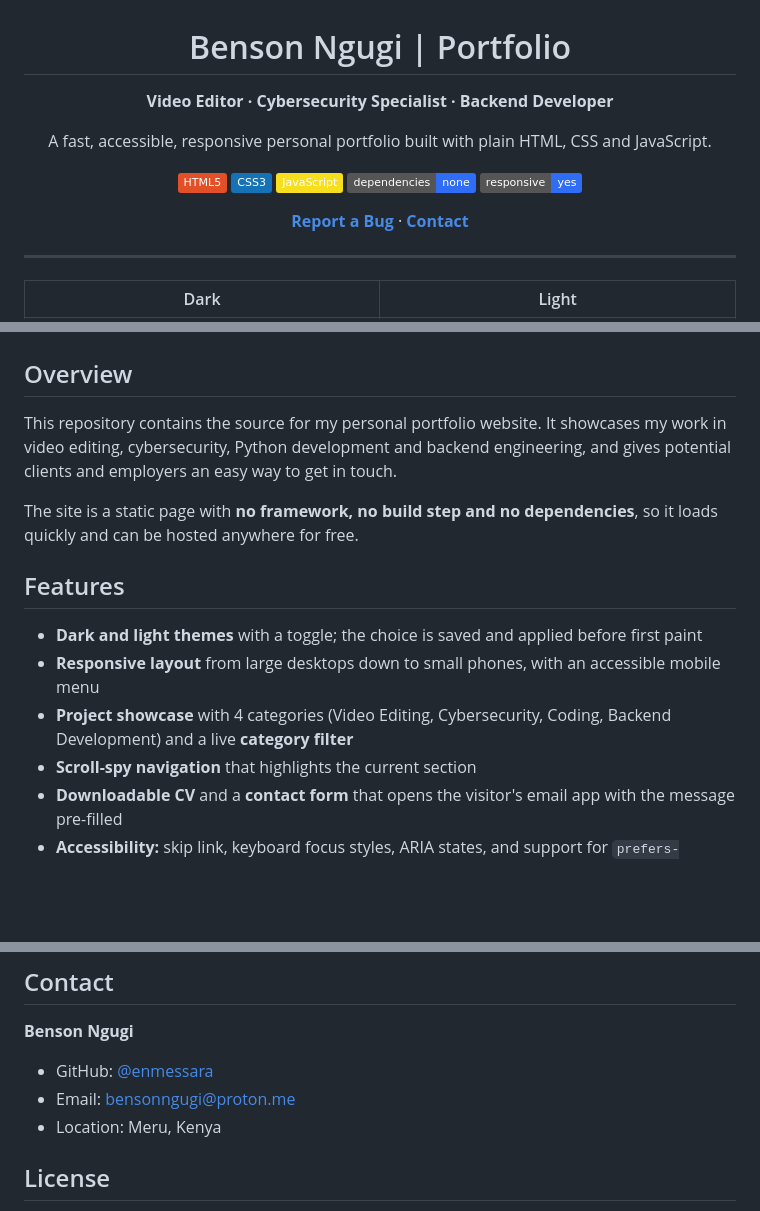
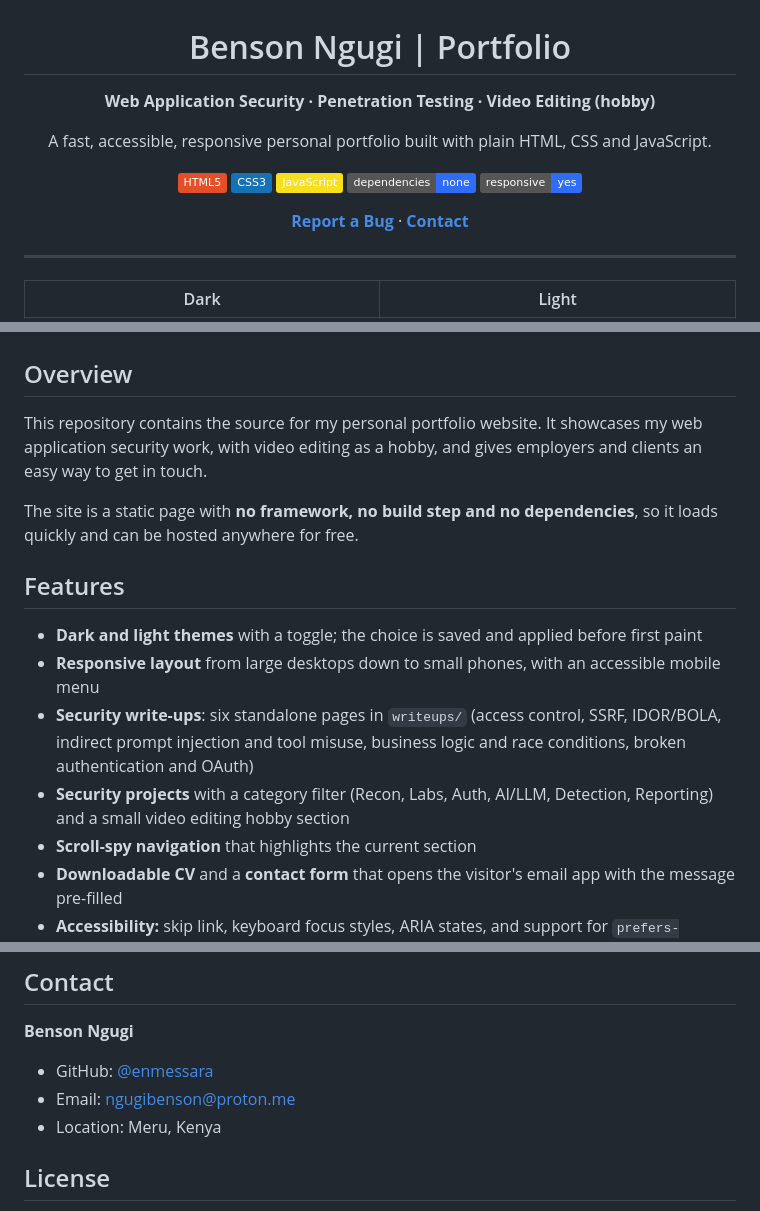
Before and after one commit to jargonsparrow/Portifolio, a Markdown page: README.md, 3 parts joined by grey strips. Drawn GitHub-style; badges without logos; blank space fills up the shorter version.

```diff
--- a/README.md
+++ b/README.md
@@ -2,7 +2,7 @@
 
 # Benson Ngugi | Portfolio
 
-**Video Editor · Cybersecurity Specialist · Backend Developer**
+**Web Application Security · Penetration Testing · Video Editing (hobby)**
 
 A fast, accessible, responsive personal portfolio built with plain HTML, CSS and JavaScript.
 
@@ -28,7 +28,7 @@ A fast, accessible, responsive personal portfolio built with plain HTML, CSS and
 
 ## Overview
 
-This repository contains the source for my personal portfolio website. It showcases my work in video editing, cybersecurity, Python development and backend engineering, and gives potential clients and employers an easy way to get in touch.
+This repository contains the source for my personal portfolio website. It showcases my web application security work, with video editing as a hobby, and gives employers and clients an easy way to get in touch.
 
 The site is a static page with **no framework, no build step and no dependencies**, so it loads quickly and can be hosted anywhere for free.
 
@@ -36,7 +36,8 @@ The site is a static page with **no framework, no build step and no dependencies
 
 - **Dark and light themes** with a toggle; the choice is saved and applied before first paint
 - **Responsive layout** from large desktops down to small phones, with an accessible mobile menu
-- **Project showcase** with 4 categories (Video Editing, Cybersecurity, Coding, Backend Development) and a live **category filter**
+- **Security write-ups**: six standalone pages in `writeups/` (access control, SSRF, IDOR/BOLA, indirect prompt injection and tool misuse, business logic and race conditions, broken authentication and OAuth)
+- **Security projects** with a category filter (Recon, Labs, Auth, AI/LLM, Detection, Reporting) and a small video editing hobby section
 - **Scroll-spy navigation** that highlights the current section
 - **Downloadable CV** and a **contact form** that opens the visitor's email app with the message pre-filled
 - **Accessibility:** skip link, keyboard focus styles, ARIA states, and support for `prefers-reduced-motion`
@@ -120,7 +121,7 @@ Latest versions of Chrome, Edge, Firefox and Safari on desktop and mobile.
 **Benson Ngugi**
 
 - GitHub: [@enmessara](https://github.com/enmessara)
-- Email: [bensonngugi@proton.me](mailto:bensonngugi@proton.me)
+- Email: [ngugibenson@proton.me](mailto:ngugibenson@proton.me)
 - Location: Meru, Kenya
 
 ## License
```
Also changed, not shown: other parts of README.md (+1 -1 lines).
